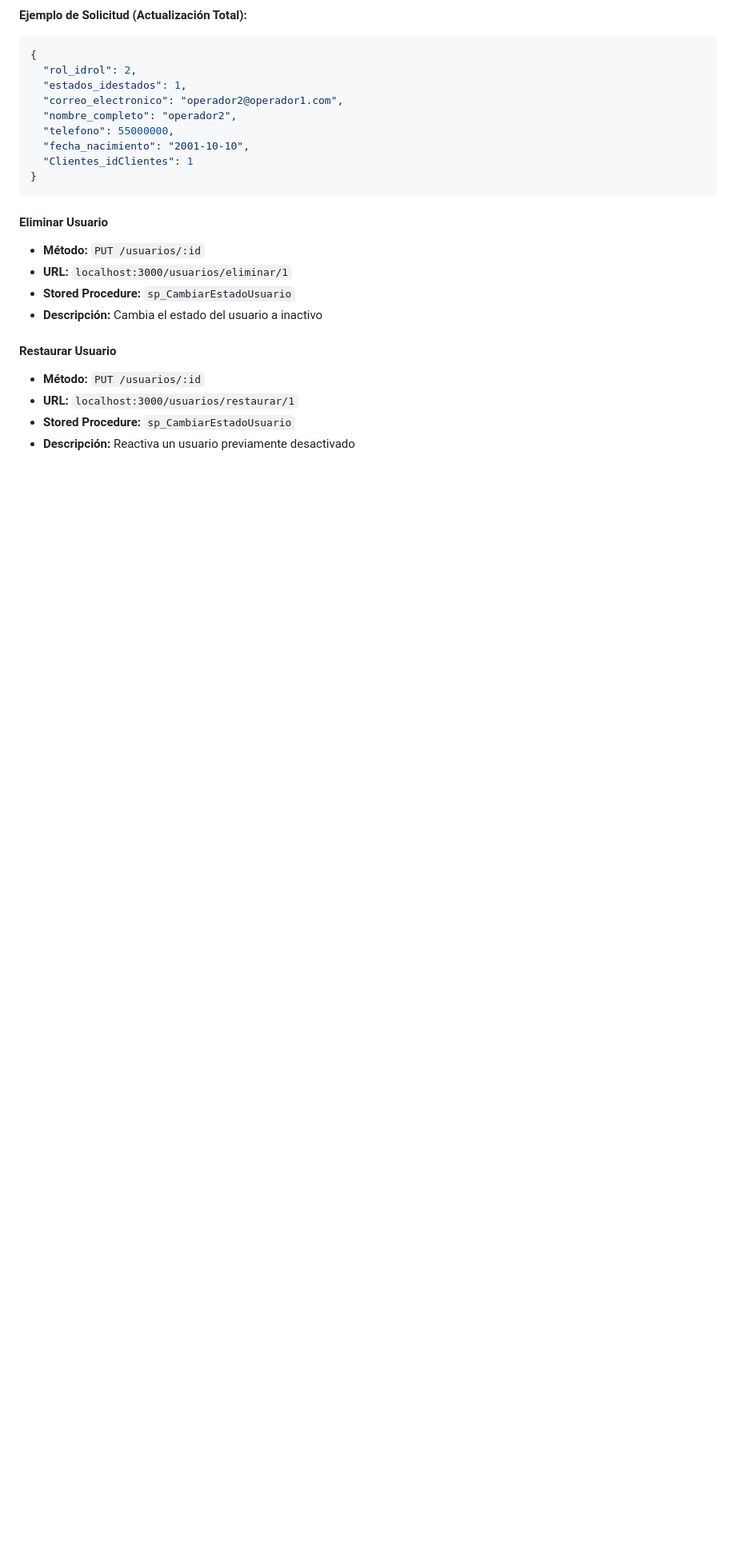
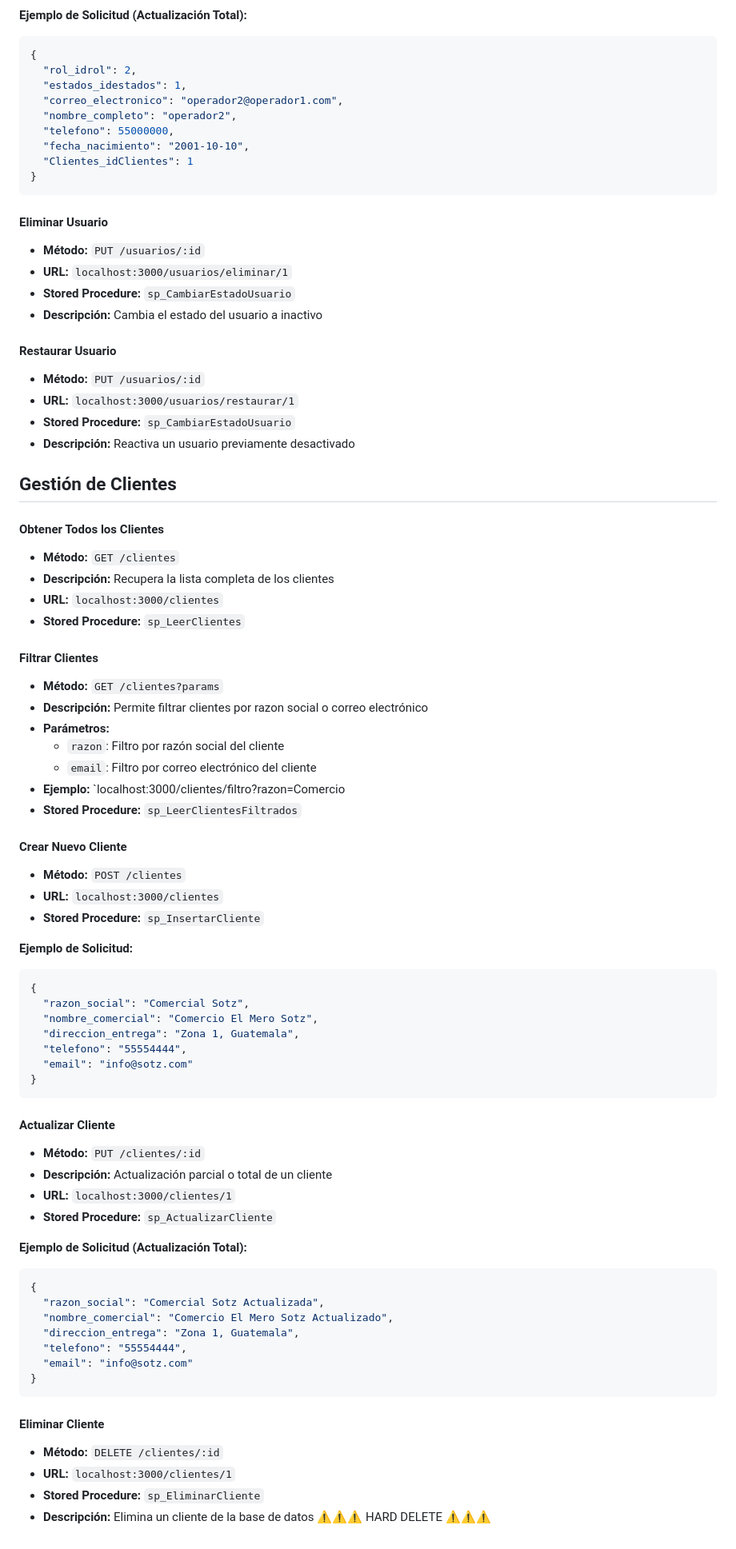
Before and after one commit to CristopherPaiz/Desafio360, a Markdown page: README.md, the part around one of its changes. Shown at 80% size. GitHub-like rendering; blank space fills up the shorter version.

Commit message:
Add client management section to README with CRUD operations and endpoint details

````diff
--- a/README.md
+++ b/README.md
@@ -359,3 +359,66 @@ npm run dev
 - **URL:** `localhost:3000/usuarios/restaurar/1`
 - **Stored Procedure:** `sp_CambiarEstadoUsuario`
 - **Descripción:** Reactiva un usuario previamente desactivado
+
+## Gestión de Clientes
+
+#### Obtener Todos los Clientes
+
+- **Método:** `GET /clientes`
+- **Descripción:** Recupera la lista completa de los clientes
+- **URL:** `localhost:3000/clientes`
+- **Stored Procedure:** `sp_LeerClientes`
+
+#### Filtrar Clientes
+
+- **Método:** `GET /clientes?params`
+- **Descripción:** Permite filtrar clientes por razon social o correo electrónico
+- **Parámetros:**
+  - `razon`: Filtro por razón social del cliente
+  - `email`: Filtro por correo electrónico del cliente
+- **Ejemplo:** `localhost:3000/clientes/filtro?razon=Comercio
+- **Stored Procedure:** `sp_LeerClientesFiltrados`
+
+#### Crear Nuevo Cliente
+
+- **Método:** `POST /clientes`
+- **URL:** `localhost:3000/clientes`
+- **Stored Procedure:** `sp_InsertarCliente`
+
+**Ejemplo de Solicitud:**
+
+```json
+{
+  "razon_social": "Comercial Sotz",
+  "nombre_comercial": "Comercio El Mero Sotz",
+  "direccion_entrega": "Zona 1, Guatemala",
+  "telefono": "55554444",
+  "email": "info@sotz.com"
+}
+```
+
+#### Actualizar Cliente
+
+- **Método:** `PUT /clientes/:id`
+- **Descripción:** Actualización parcial o total de un cliente
+- **URL:** `localhost:3000/clientes/1`
+- **Stored Procedure:** `sp_ActualizarCliente`
+
+**Ejemplo de Solicitud (Actualización Total):**
+
+```json
+{
+  "razon_social": "Comercial Sotz Actualizada",
+  "nombre_comercial": "Comercio El Mero Sotz Actualizado",
+  "direccion_entrega": "Zona 1, Guatemala",
+  "telefono": "55554444",
+  "email": "info@sotz.com"
+}
+```
+
+#### Eliminar Cliente
+
+- **Método:** `DELETE /clientes/:id`
+- **URL:** `localhost:3000/clientes/1`
+- **Stored Procedure:** `sp_EliminarCliente`
+- **Descripción:** Elimina un cliente de la base de datos ⚠⚠⚠ HARD DELETE ⚠⚠⚠
````
Also changed, not shown: other parts of README.md (+9 -9 lines).
